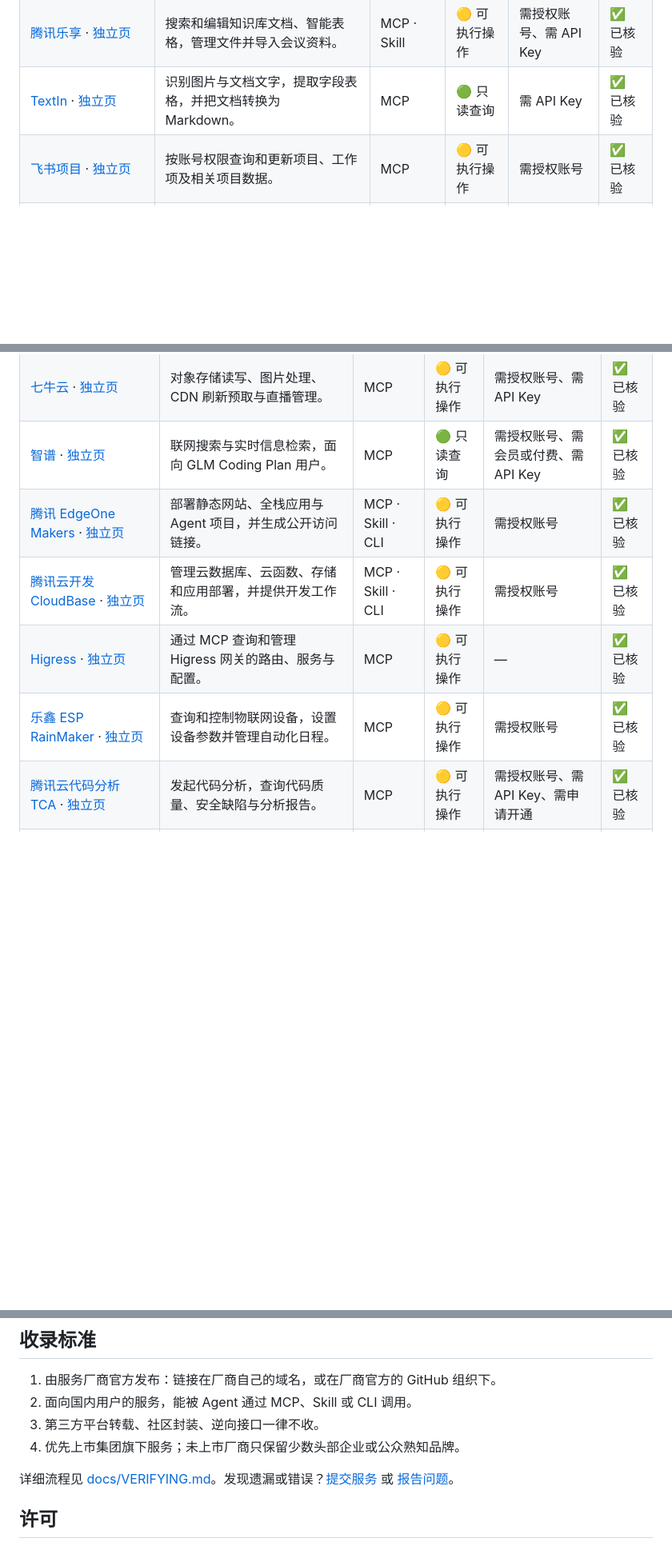
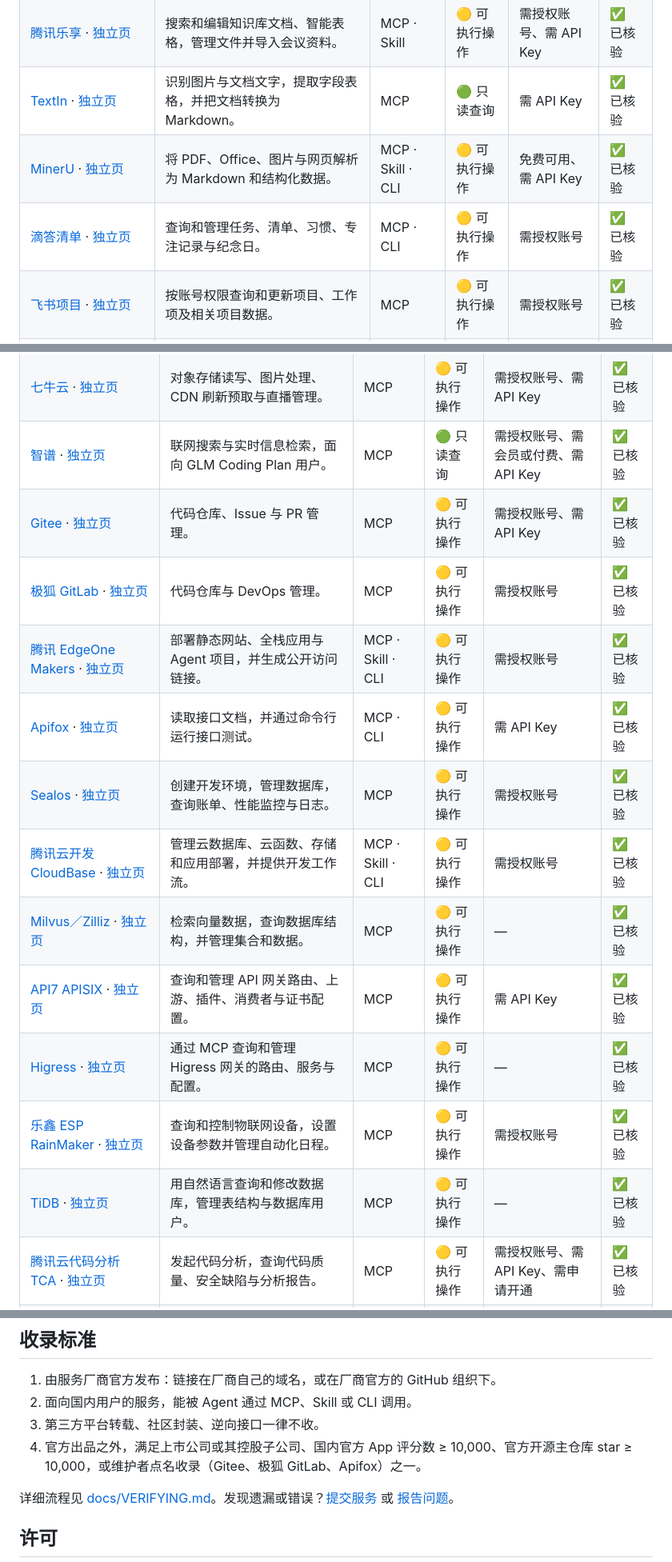
Before and after one commit to guanmo-ai/awesome-agent-mcp, a Markdown page: README.md, 3 parts joined by grey strips. Shown at 80% size. GitHub-like rendering; blank space fills up the shorter version.

```diff
--- a/README.md
+++ b/README.md
@@ -86,6 +88,8 @@ mkdir -p ~/.claude/skills/agent-mcp-finder && curl -fsSL https://raw.githubuserc
 | [Agently Mail（QQ 邮箱团队）](https://github.com/Tencent/AgentlyMail) · [独立页](https://guanmo-ai.github.io/awesome-agent-mcp/s/qq-mail/) | 专供 Agent 的邮箱，支持邮件收发、搜索、整理和附件操作。 | Skill · CLI | 🟡 可执行操作 | 需授权账号 | ✅ 已核验 |
 | [腾讯乐享](https://github.com/tencent-lexiang/lexiang-mcp-skill) · [独立页](https://guanmo-ai.github.io/awesome-agent-mcp/s/lexiang/) | 搜索和编辑知识库文档、智能表格，管理文件并导入会议资料。 | MCP · Skill | 🟡 可执行操作 | 需授权账号、需 API Key | ✅ 已核验 |
 | [TextIn](https://www.textin.com/news/20250707161156842) · [独立页](https://guanmo-ai.github.io/awesome-agent-mcp/s/textin/) | 识别图片与文档文字，提取字段表格，并把文档转换为 Markdown。 | MCP | 🟢 只读查询 | 需 API Key | ✅ 已核验 |
+| [MinerU](https://github.com/opendatalab/MinerU-Ecosystem) · [独立页](https://guanmo-ai.github.io/awesome-agent-mcp/s/mineru/) | 将 PDF、Office、图片与网页解析为 Markdown 和结构化数据。 | MCP · Skill · CLI | 🟡 可执行操作 | 免费可用、需 API Key | ✅ 已核验 |
+| [滴答清单](https://help.dida365.com/articles/7438132116019216384) · [独立页](https://guanmo-ai.github.io/awesome-agent-mcp/s/dida/) | 查询和管理任务、清单、习惯、专注记录与纪念日。 | MCP · CLI | 🟡 可执行操作 | 需授权账号 | ✅ 已核验 |
 | [飞书项目](https://project.feishu.cn/b/helpcenter/1ykiuvvj/wzb3ycsc) · [独立页](https://guanmo-ai.github.io/awesome-agent-mcp/s/feishu-project/) | 按账号权限查询和更新项目、工作项及相关项目数据。 | MCP | 🟡 可执行操作 | 需授权账号 | ✅ 已核验 |
 | [腾讯 TAPD](https://cloud.tencent.com/developer/mcp/server/11474) · [独立页](https://guanmo-ai.github.io/awesome-agent-mcp/s/tapd/) | 查询和管理需求、任务、缺陷、迭代及评论。 | MCP | 🟡 可执行操作 | 需授权账号、需 API Key | ✅ 已核验 |
 
@@ -170,10 +176,17 @@ mkdir -p ~/.claude/skills/agent-mcp-finder && curl -fsSL https://raw.githubuserc
 | [百度智能云](https://ai.baidu.com/ai-doc/REFERENCE/mm9tjwod0) · [独立页](https://guanmo-ai.github.io/awesome-agent-mcp/s/baidu-cloud/) | 文字识别、文档解析、图像处理、人脸识别与语音能力。 | MCP | 🟡 可执行操作 | 需授权账号、需 API Key | ✅ 已核验 |
 | [七牛云](https://github.com/qiniu/qiniu-mcp-server) · [独立页](https://guanmo-ai.github.io/awesome-agent-mcp/s/qiniu/) | 对象存储读写、图片处理、CDN 刷新预取与直播管理。 | MCP | 🟡 可执行操作 | 需授权账号、需 API Key | ✅ 已核验 |
 | [智谱](https://docs.bigmodel.cn/cn/coding-plan/mcp/search-mcp-server) · [独立页](https://guanmo-ai.github.io/awesome-agent-mcp/s/zhipu/) | 联网搜索与实时信息检索，面向 GLM Coding Plan 用户。 | MCP | 🟢 只读查询 | 需授权账号、需会员或付费、需 API Key | ✅ 已核验 |
+| [Gitee](https://gitee.com/oschina/mcp-gitee) · [独立页](https://guanmo-ai.github.io/awesome-agent-mcp/s/gitee/) | 代码仓库、Issue 与 PR 管理。 | MCP | 🟡 可执行操作 | 需授权账号、需 API Key | ✅ 已核验 |
+| [极狐 GitLab](https://docs.gitlab.cn/docs/jh/user/model_context_protocol/mcp_server/) · [独立页](https://guanmo-ai.github.io/awesome-agent-mcp/s/jihulab/) | 代码仓库与 DevOps 管理。 | MCP | 🟡 可执行操作 | 需授权账号 | ✅ 已核验 |
 | [腾讯 EdgeOne Makers](https://edgeone.cloud.tencent.com/pages/document/173172415568367616) · [独立页](https://guanmo-ai.github.io/awesome-agent-mcp/s/edgeone-makers/) | 部署静态网站、全栈应用与 Agent 项目，并生成公开访问链接。 | MCP · Skill · CLI | 🟡 可执行操作 | 需授权账号 | ✅ 已核验 |
+| [Apifox](https://docs.apifox.com/apifox-mcp-server) · [独立页](https://guanmo-ai.github.io/awesome-agent-mcp/s/apifox/) | 读取接口文档，并通过命令行运行接口测试。 | MCP · CLI | 🟡 可执行操作 | 需 API Key | ✅ 已核验 |
+| [Sealos](https://sealos.io/docs/AI/mcp/) · [独立页](https://guanmo-ai.github.io/awesome-agent-mcp/s/sealos/) | 创建开发环境，管理数据库，查询账单、性能监控与日志。 | MCP | 🟡 可执行操作 | 需授权账号 | ✅ 已核验 |
 | [腾讯云开发 CloudBase](https://docs.cloudbase.net/ai/cloudbase-ai-toolkit/) · [独立页](https://guanmo-ai.github.io/awesome-agent-mcp/s/cloudbase/) | 管理云数据库、云函数、存储和应用部署，并提供开发工作流。 | MCP · Skill · CLI | 🟡 可执行操作 | 需授权账号 | ✅ 已核验 |
+| [Milvus／Zilliz](https://milvus.io/docs/milvus_and_mcp.md) · [独立页](https://guanmo-ai.github.io/awesome-agent-mcp/s/milvus/) | 检索向量数据，查询数据库结构，并管理集合和数据。 | MCP | 🟡 可执行操作 | — | ✅ 已核验 |
+| [API7 APISIX](https://docs.api7.ai/apisix/reference/apisix-mcp) · [独立页](https://guanmo-ai.github.io/awesome-agent-mcp/s/apisix/) | 查询和管理 API 网关路由、上游、插件、消费者与证书配置。 | MCP | 🟡 可执行操作 | 需 API Key | ✅ 已核验 |
 | [Higress](https://github.com/higress-group/higress-ops-mcp-server) · [独立页](https://guanmo-ai.github.io/awesome-agent-mcp/s/higress/) | 通过 MCP 查询和管理 Higress 网关的路由、服务与配置。 | MCP | 🟡 可执行操作 | — | ✅ 已核验 |
 | [乐鑫 ESP RainMaker](https://mcp.espressif.com/) · [独立页](https://guanmo-ai.github.io/awesome-agent-mcp/s/esp-rainmaker/) | 查询和控制物联网设备，设置设备参数并管理自动化日程。 | MCP | 🟡 可执行操作 | 需授权账号 | ✅ 已核验 |
+| [TiDB](https://docs.pingcap.com/zh/ai/tidb-mcp-claude-desktop/) · [独立页](https://guanmo-ai.github.io/awesome-agent-mcp/s/tidb/) | 用自然语言查询和修改数据库，管理表结构与数据库用户。 | MCP | 🟡 可执行操作 | — | ✅ 已核验 |
 | [腾讯云代码分析 TCA](https://cloud.tencent.com/developer/mcp/server/11709) · [独立页](https://guanmo-ai.github.io/awesome-agent-mcp/s/tencent-tca/) | 发起代码分析，查询代码质量、安全缺陷与分析报告。 | MCP | 🟡 可执行操作 | 需授权账号、需 API Key、需申请开通 | ✅ 已核验 |
 | [腾讯 TDesign](https://cloud.tencent.com/developer/mcp/server/11721) · [独立页](https://guanmo-ai.github.io/awesome-agent-mcp/s/tdesign/) | 检索组件列表、文档、DOM 结构和版本变更，辅助界面开发。 | MCP | 🟢 只读查询 | 免费可用 | ✅ 已核验 |
 | [腾讯 CODING DevOps](https://cloud.tencent.com/developer/mcp/server/11722) · [独立页](https://guanmo-ai.github.io/awesome-agent-mcp/s/coding/) | 管理研发项目、工作项、代码仓库与合并请求。 | MCP | 🟡 可执行操作 | 需授权账号、需 API Key | ✅ 已核验 |
@@ -201,7 +214,7 @@ mkdir -p ~/.claude/skills/agent-mcp-finder && curl -fsSL https://raw.githubuserc
 1. 由服务厂商官方发布：链接在厂商自己的域名，或在厂商官方的 GitHub 组织下。
 2. 面向国内用户的服务，能被 Agent 通过 MCP、Skill 或 CLI 调用。
 3. 第三方平台转载、社区封装、逆向接口一律不收。
-4. 优先上市集团旗下服务；未上市厂商只保留少数头部企业或公众熟知品牌。
+4. 官方出品之外，满足上市公司或其控股子公司、国内官方 App 评分数 ≥ 10,000、官方开源主仓库 star ≥ 10,000，或维护者点名收录（Gitee、极狐 GitLab、Apifox）之一。
 
 详细流程见 [docs/VERIFYING.md](docs/VERIFYING.md)。发现遗漏或错误？[提交服务](https://github.com/guanmo-ai/awesome-agent-mcp/issues/new?template=submit.yml) 或 [报告问题](https://github.com/guanmo-ai/awesome-agent-mcp/issues/new?template=correction.yml)。
 
```
Also changed, not shown: other parts of README.md (+9 -5 lines), docs/COLLECTING.md (+1 -1 lines), docs/VERIFYING.md (+6 -5 lines), web/og.jpg, 5 other files.
